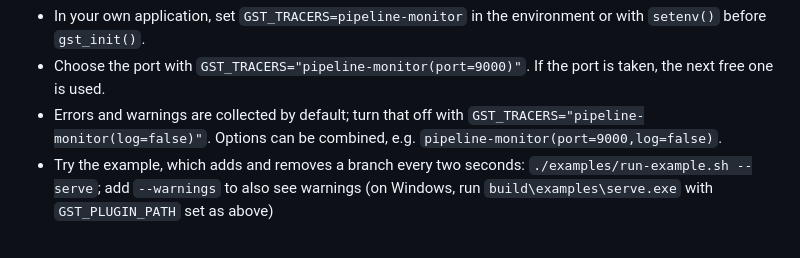
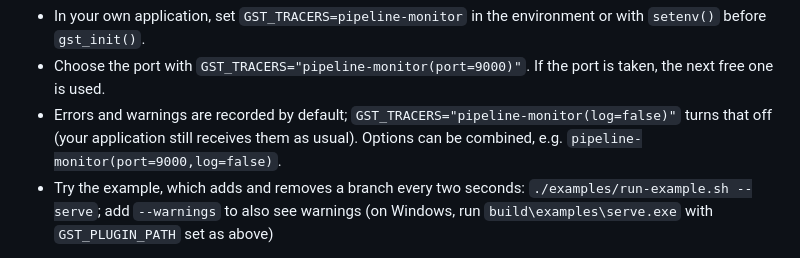
Before and after one commit to imgbit/pipeline-monitor, a Markdown page: README.md, the part around the change. Rendered like a GitHub page.

Commit message:
Clarify what log=false does in README

```diff
--- a/README.md
+++ b/README.md
@@ -78,8 +78,9 @@ Then open the address it prints, by default http://127.0.0.1:8765/.
   environment or with `setenv()` before `gst_init()`.
 - Choose the port with `GST_TRACERS="pipeline-monitor(port=9000)"`. If the
   port is taken, the next free one is used.
-- Errors and warnings are collected by default; turn that off with
-  `GST_TRACERS="pipeline-monitor(log=false)"`. Options can be combined, e.g.
+- Errors and warnings are recorded by default;
+  `GST_TRACERS="pipeline-monitor(log=false)"` turns that off (your application
+  still receives them as usual). Options can be combined, e.g.
   `pipeline-monitor(port=9000,log=false)`.
 - Try the example, which adds and removes a branch every two seconds:
   `./examples/run-example.sh --serve`; add `--warnings` to also see warnings
```
